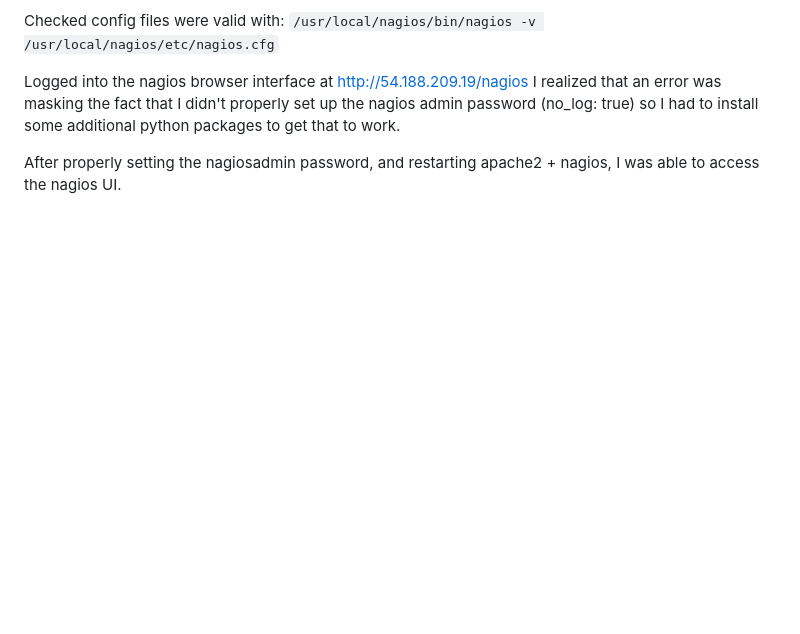
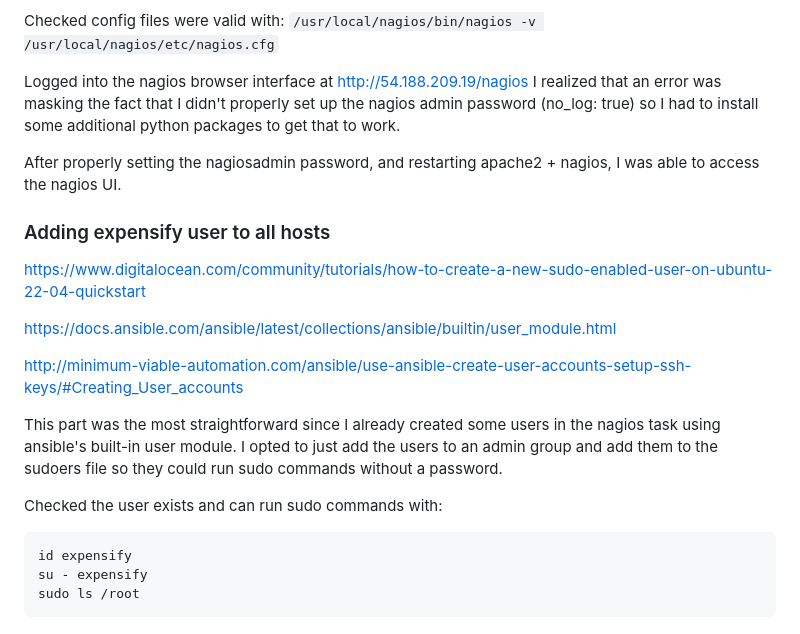
Before and after one commit to freebird634/remote_challenge, a Markdown page: notes.md, the part around the change printed below. GitHub-like rendering; blank space fills up the shorter version.

Commit message:
Update notes

````diff
--- a/notes.md
+++ b/notes.md
@@ -88,3 +88,19 @@ Logged into the nagios browser interface at http://54.188.209.19/nagios
 I realized that an error was masking the fact that I didn't properly set up the nagios admin password (no_log: true) so I had to install some additional python packages to get that to work.
 
 After properly setting the nagiosadmin password, and restarting apache2 + nagios, I was able to access the nagios UI.
+
+### Adding expensify user to all hosts
+https://www.digitalocean.com/community/tutorials/how-to-create-a-new-sudo-enabled-user-on-ubuntu-22-04-quickstart
+
+https://docs.ansible.com/ansible/latest/collections/ansible/builtin/user_module.html
+
+http://minimum-viable-automation.com/ansible/use-ansible-create-user-accounts-setup-ssh-keys/#Creating_User_accounts
+
+This part was the most straightforward since I already created some users in the nagios task using ansible's built-in user module. I opted to just add the users to an admin group and add them to the sudoers file so they could run sudo commands without a password.
+
+Checked the user exists and can run sudo commands with:
+```
+id expensify
+su - expensify
+sudo ls /root
+```
````
Also changed, not shown: other parts of notes.md (+1 -1 lines).
